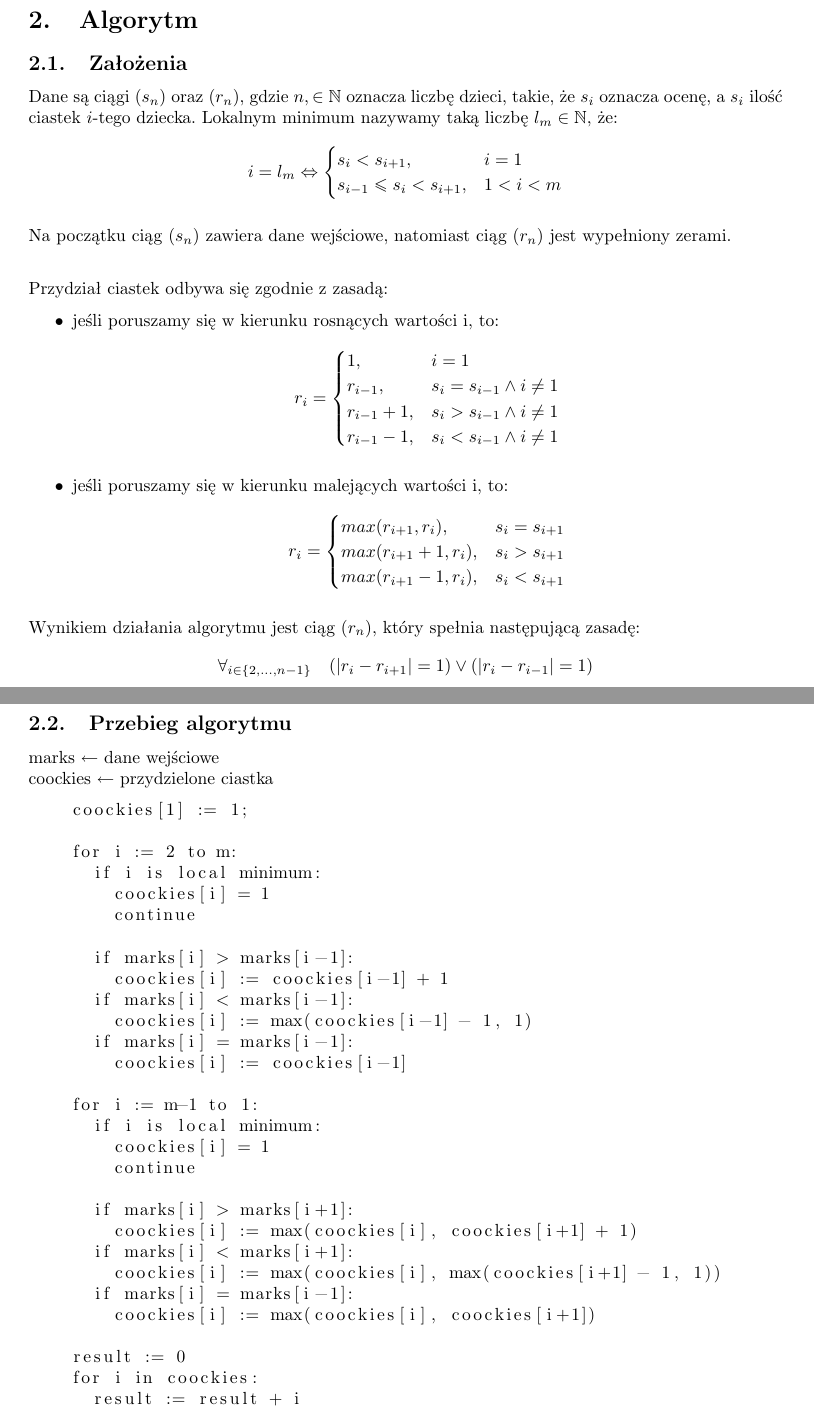
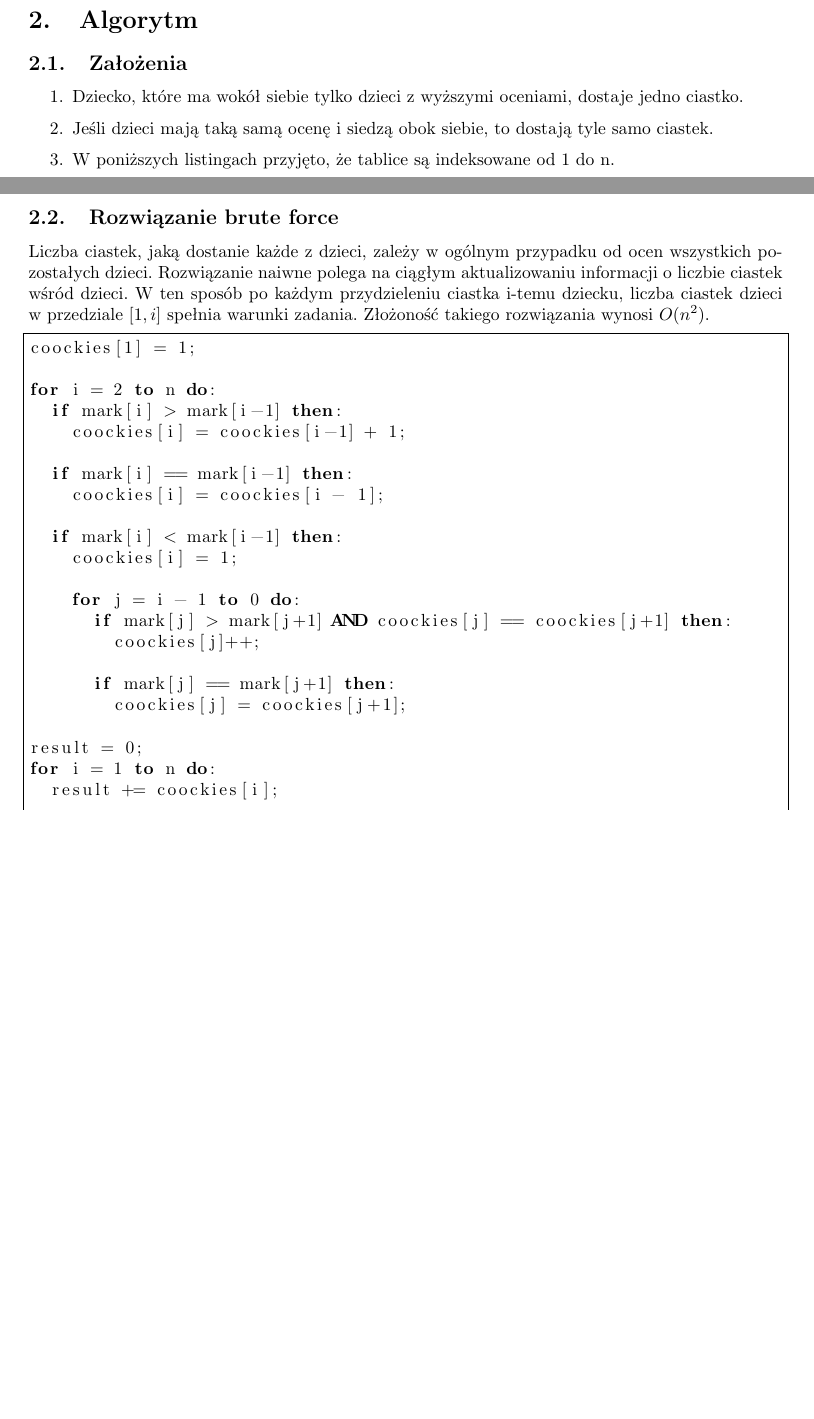
Before and after one commit to graypilgrim/greedy_teacher, a LaTeX document (documentation/report.tex): two parts of pages 2 and 3 of 5 before the commit and two parts of pages 2 and 3 of 4 after it, joined at a grey line, cut so that both start at the same text, the shorter picture padded with empty space. Compiled offline with pdfLaTeX.

Commit message:
version sent do acceptation

```diff
--- a/documentation/report.tex
+++ b/documentation/report.tex
@@ -15,7 +15,9 @@
 \addtokomafont{labelinglabel}{\sffamily}
 \usepackage{graphicx}
 \graphicspath{ {./} }
-\title{\vspace{7cm}\LARGE Analiza algorytmów\\semestr 16Z\\Projekt: Skąpa nauczycielka}
+\lstset{language=Pascal}
+
+\title{\vspace{7cm}\LARGE Analiza algorytmów\\semestr 16Z\\Zadanie 2}
 \author{\LargeŁukasz Wlazły\\nr albumu: 269365}
 \date{}
 
@@ -34,80 +36,36 @@
 
 	\subsection{Założenia}
 
-	Dane są ciągi $(s_{n})$ oraz $(r_{n})$, gdzie $n, \in \mathbb{N}$ oznacza liczbę dzieci, takie, że $s_{i}$ oznacza ocenę, a $s_{i}$ ilość ciastek $i$-tego dziecka.
-	Lokalnym minimum nazywamy taką liczbę $l_m\in\mathbb{N}$, że:
-	\begin{align*}
-		i = l_m \Leftrightarrow
-		\begin{cases}
-			s_{i} < s_{i + 1}, & i = 1 \\
-			s_{i-1} \leq s_{i} < s_{i+1}, & 1 < i < m
-		\end{cases}
-	\end{align*}
-
-	Na początku ciąg $(s_{n})$ zawiera dane wejściowe, natomiast ciąg $(r_{n})$ jest wypełniony zerami. \\
-
-	Przydział ciastek odbywa się zgodnie z zasadą:
-	\begin{itemize}
-		\item jeśli poruszamy się w kierunku rosnących wartości i, to:
-			\begin{align*}
-				r_i  =
-				\begin{cases}
-					1, & i = 1 \\
-					r_{i-1}, & s_{i} = s_{i-1} \land i \neq 1 \\
-					r_{i-1} + 1, & s_{i} > s_{i-1} \land i \neq 1 \\
-					r_{i-1} - 1, & s_{i} < s_{i-1} \land i \neq 1 \\
-				\end{cases}
-			\end{align*}
-
-		\item jeśli poruszamy się w kierunku malejących wartości i, to:
-			\begin{align*}
-				r_i  =
-				\begin{cases}
-					max(r_{i+1}, r_{i}), & s_{i} = s_{i+1} \\
-					max(r_{i+1} + 1, r_{i}), & s_{i} > s_{i+1} \\
-					max(r_{i+1} - 1, r_{i}), & s_{i} < s_{i+1} \\
-				\end{cases}
-			\end{align*}
-	\end{itemize}
-
-	Wynikiem działania algorytmu jest ciąg $(r_{n})$, który spełnia następującą zasadę:
-	\begin{align*}
-		\forall_{i\in \{2, \ldots, n-1\}}\hspace{1em} (|r_i - r_{i+1}| = 1) \lor (|r_i - r_{i-1}| = 1)
-	\end{align*}
+	\begin{enumerate}
+		\item Dziecko, które ma wokół siebie tylko dzieci z wyższymi oceniami, dostaje jedno ciastko.
+		\item Jeśli dzieci mają taką samą ocenę i siedzą obok siebie, to dostają tyle samo ciastek.
+		\item W poniższych listingach przyjęto, że tablice są indeksowane od 1 do n.
+	\end{enumerate}
 
 	\newpage
-	\subsection{Przebieg algorytmu}
-	marks $\leftarrow$ dane wejściowe \\
-	coockies $\leftarrow$ przydzielone ciastka
+	\subsection{Rozwiązanie brute force}
+		Liczba ciastek, jaką dostanie każde z dzieci, zależy w ogólnym przypadku od ocen wszystkich pozostałych dzieci. Rozwiązanie naiwne polega na ciągłym aktualizowaniu informacji o liczbie ciastek wśród dzieci. W ten sposób po każdym przydzieleniu ciastka i-temu dziecku, liczba ciastek dzieci w~przedziale $[1, i]$ spełnia warunki zadania. Złożoność takiego rozwiązania wynosi $O(n^2)$.
+		\begin{lstlisting}[tabsize=2,frame=single]
+coockies[1] = 1;
 
-	\begin{lstlisting}[tabsize=2]
-		coockies[1] := 1;
+for i = 2 to n do:
+	if mark[i] > mark[i-1] then:
+	 	coockies[i] = coockies[i-1] + 1;
 
-		for i := 2 to m:
-			if i is local minimum:
-				coockies[i] = 1
-				continue
+	if mark[i] == mark[i-1] then:
+		coockies[i] = coockies[i - 1];
 
-			if marks[i] > marks[i-1]:
-				coockies[i] := coockies[i-1] + 1
-			if marks[i] < marks[i-1]:
-				coockies[i] := max(coockies[i-1] - 1, 1)
-			if marks[i] = marks[i-1]:
-				coockies[i] := coockies[i-1]
+	if mark[i] < mark[i-1] then:
+		coockies[i] = 1;
 
-		for i := m-1 to 1:
-			if i is local minimum:
-				coockies[i] = 1
-				continue
+		for j = i - 1 to 0 do:
+			if mark[j] > mark[j+1] AND coockies[j] == coockies[j+1] then:
+				coockies[j]++;
 
-			if marks[i] > marks[i+1]:
-				coockies[i] := max(coockies[i], coockies[i+1] + 1)
-			if marks[i] < marks[i+1]:
-				coockies[i] := max(coockies[i], max(coockies[i+1] - 1, 1))
-			if marks[i] = marks[i-1]:
-				coockies[i] := max(coockies[i], coockies[i+1])
+			if mark[j] == mark[j+1] then:
+				coockies[j] = coockies[j+1];
 
-		result := 0
-		for i in coockies:
-			result := result + i
+result = 0;
+for i = 1 to n do:
+	result += coockies[i];
 
```
Also changed, not shown: code/GreedyTeacher.cpp (+9 -17 lines), code/Tester.cpp (+8 -0 lines), documentation/report.tex (160 more changed lines), 1 other file.
